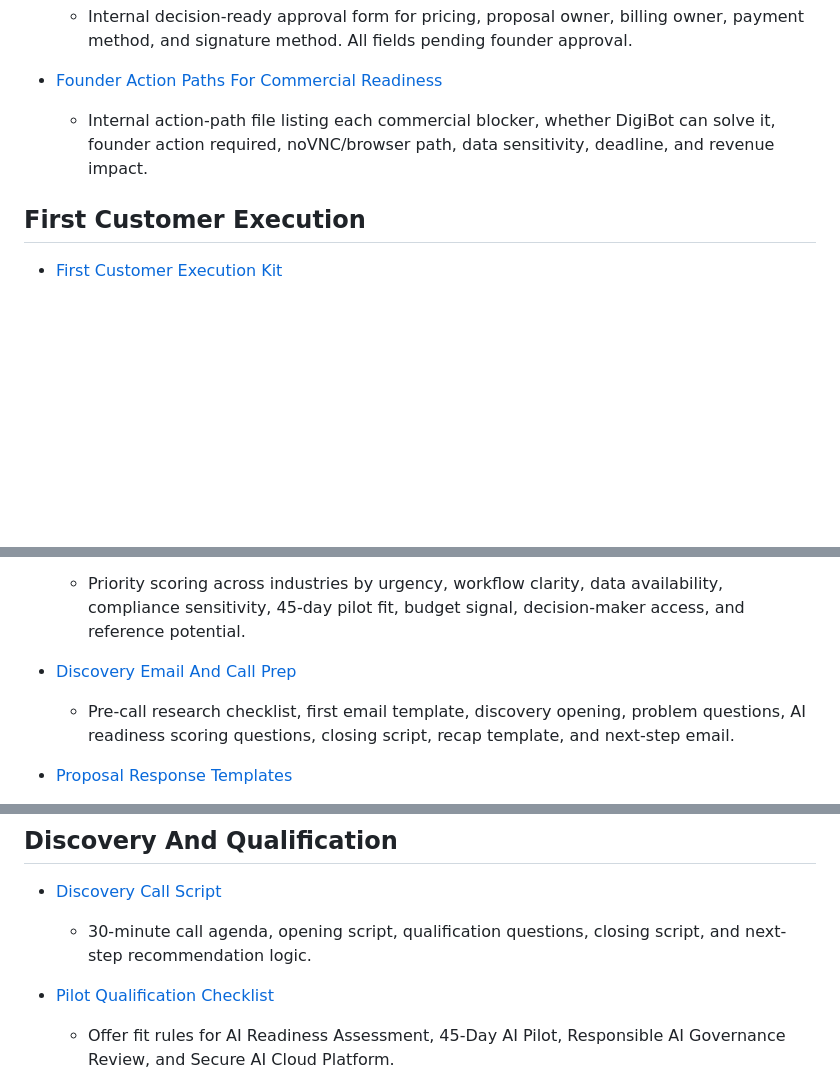
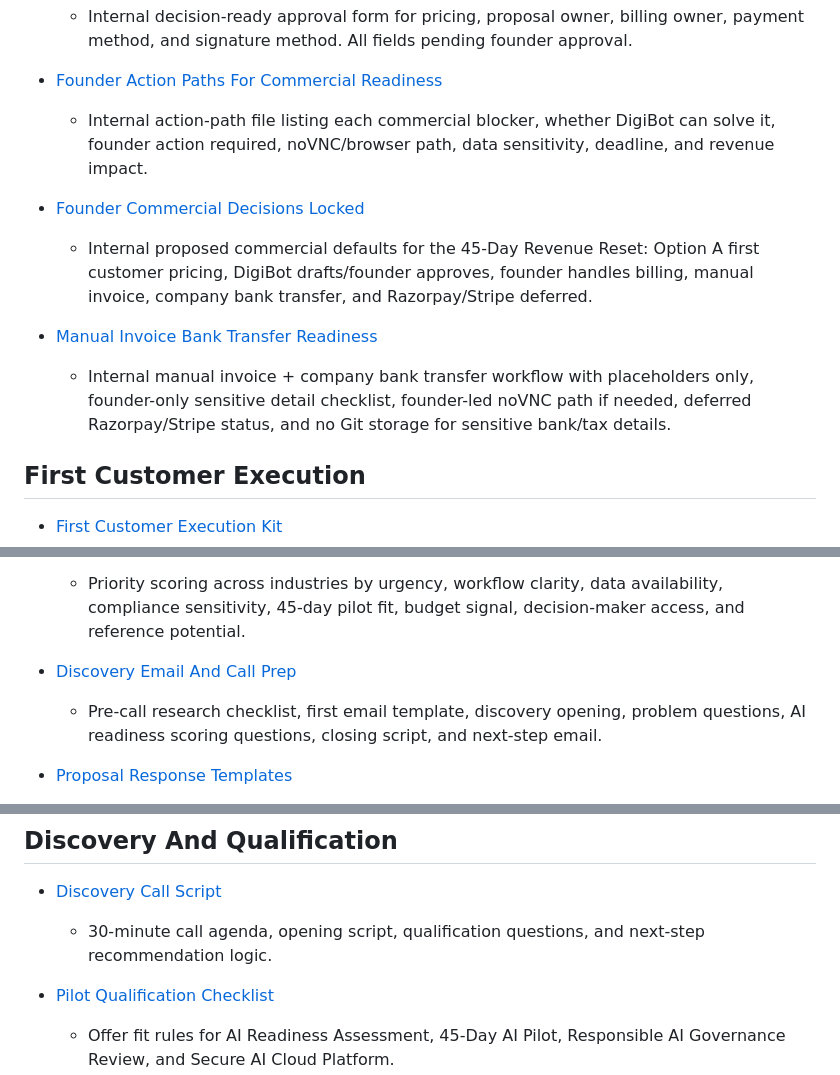
Before and after one commit to digiscience-techsol/website, a Markdown page: ops/internal-sales-playbook-index.md, 3 parts joined by grey strips. Rendered like a GitHub page; blank space fills up the shorter version.

Commit message:
Link commercial lock readiness files

```diff
--- a/ops/internal-sales-playbook-index.md
+++ b/ops/internal-sales-playbook-index.md
@@ -64,6 +64,12 @@ This index links the internal sales, lead, discovery, qualification, onboarding,
 - [Founder Action Paths For Commercial Readiness](founder-action-paths-for-commercial-readiness.md)
   - Internal action-path file listing each commercial blocker, whether DigiBot can solve it, founder action required, noVNC/browser path, data sensitivity, deadline, and revenue impact.
 
+- [Founder Commercial Decisions Locked](founder-commercial-decisions-locked.md)
+  - Internal proposed commercial defaults for the 45-Day Revenue Reset: Option A first customer pricing, DigiBot drafts/founder approves, founder handles billing, manual invoice, company bank transfer, and Razorpay/Stripe deferred.
+
+- [Manual Invoice Bank Transfer Readiness](manual-invoice-bank-transfer-readiness.md)
+  - Internal manual invoice + company bank transfer workflow with placeholders only, founder-only sensitive detail checklist, founder-led noVNC path if needed, deferred Razorpay/Stripe status, and no Git storage for sensitive bank/tax details.
+
 ## First Customer Execution
 
 - [First Customer Execution Kit](first-customer-execution-kit.md)
@@ -76,7 +82,7 @@ This index links the internal sales, lead, discovery, qualification, onboarding,
   - Priority scoring across industries by urgency, workflow clarity, data availability, compliance sensitivity, 45-day pilot fit, budget signal, decision-maker access, and reference potential.
 
 - [Discovery Email And Call Prep](discovery-email-and-call-prep.md)
-  - Pre-call research checklist, first email template, discovery opening, problem questions, AI readiness scoring questions, closing script, recap template, and next-step email.
+  - Pre-call research checklist, first email template, discovery opening, problem questions, AI readiness scoring questions, closing script, and next-step email.
 
 - [Proposal Response Templates](proposal-response-templates.md)
   - Internal proposal response templates for AI Readiness Assessment, 45-Day AI Pilot, Responsible AI Governance Review, Secure AI Cloud Platform, and priority industry responses.
@@ -254,7 +260,7 @@ This index links the internal sales, lead, discovery, qualification, onboarding,
 ## Discovery And Qualification
 
 - [Discovery Call Script](discovery-call-script.md)
-  - 30-minute call agenda, opening script, qualification questions, closing script, and next-step recommendation logic.
+  - 30-minute call agenda, opening script, qualification questions, and next-step recommendation logic.
 
 - [Pilot Qualification Checklist](pilot-qualification-checklist.md)
   - Offer fit rules for AI Readiness Assessment, 45-Day AI Pilot, Responsible AI Governance Review, and Secure AI Cloud Platform.
```
